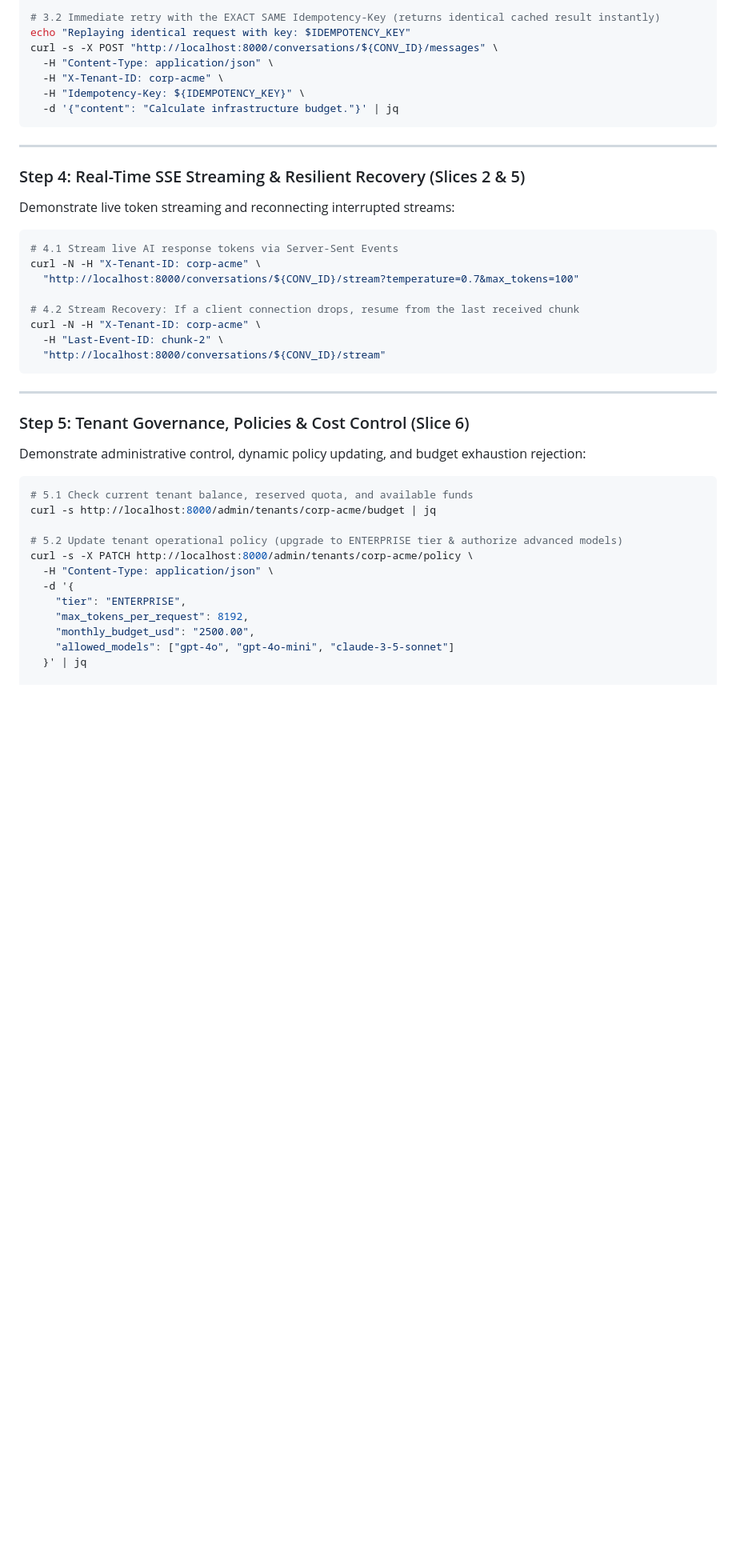
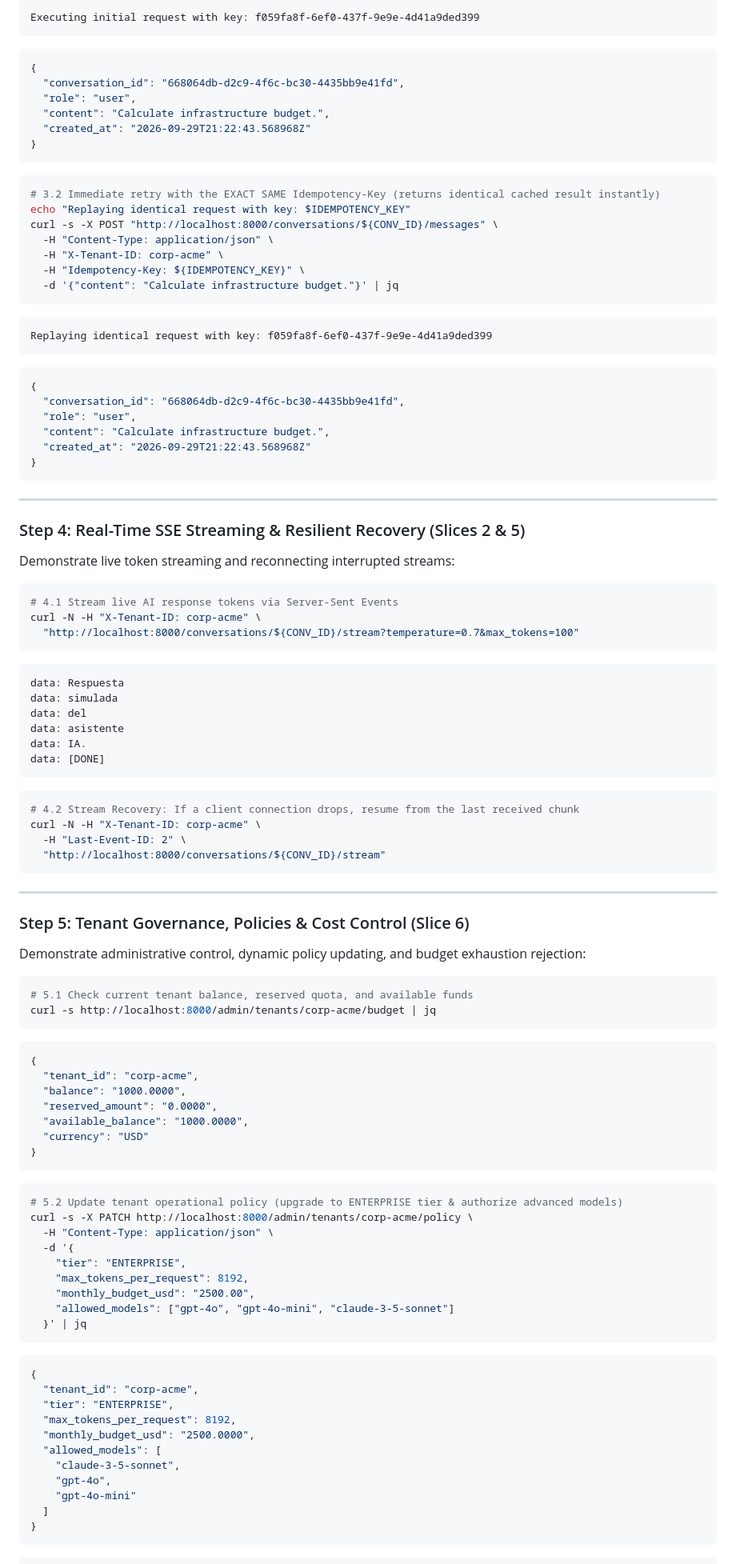
Before and after one commit to angelpixel-core/ai-conversation-platform, a Markdown page: README.md, the part around the change printed below. Shown: that part at 80% size. GitHub-like rendering; blank space fills up the shorter version.

````diff
--- a/README.md
+++ b/README.md
@@ -313,4 +340,18 @@ curl -s -X POST "http://localhost:8000/conversations/${CONV_ID}/messages" \
 
+```txt
+Executing initial request with key: f059fa8f-6ef0-437f-9e9e-4d41a9ded399
+```
+
+```json
+{
+  "conversation_id": "668064db-d2c9-4f6c-bc30-4435bb9e41fd",
+  "role": "user",
+  "content": "Calculate infrastructure budget.",
+  "created_at": "2026-09-29T21:22:43.568968Z"
+}
+```
+
+```bash
 # 3.2 Immediate retry with the EXACT SAME Idempotency-Key (returns identical cached result instantly)
 echo "Replaying identical request with key: $IDEMPOTENCY_KEY"
 curl -s -X POST "http://localhost:8000/conversations/${CONV_ID}/messages" \
@@ -318,6 +359,19 @@ curl -s -X POST "http://localhost:8000/conversations/${CONV_ID}/messages" \
   -H "X-Tenant-ID: corp-acme" \
   -H "Idempotency-Key: ${IDEMPOTENCY_KEY}" \
   -d '{"content": "Calculate infrastructure budget."}' | jq
+```
+
+```txt
+Replaying identical request with key: f059fa8f-6ef0-437f-9e9e-4d41a9ded399
+```
+
+```json
+{
+  "conversation_id": "668064db-d2c9-4f6c-bc30-4435bb9e41fd",
+  "role": "user",
+  "content": "Calculate infrastructure budget.",
+  "created_at": "2026-09-29T21:22:43.568968Z"
+}
 ```
 
 ---
@@ -330,10 +384,21 @@ Demonstrate live token streaming and reconnecting interrupted streams:
 # 4.1 Stream live AI response tokens via Server-Sent Events
 curl -N -H "X-Tenant-ID: corp-acme" \
   "http://localhost:8000/conversations/${CONV_ID}/stream?temperature=0.7&max_tokens=100"
+```
 
+```txt
+data: Respuesta
+data: simulada
+data: del
+data: asistente
+data: IA.
+data: [DONE]
+```
+
+```bash
 # 4.2 Stream Recovery: If a client connection drops, resume from the last received chunk
 curl -N -H "X-Tenant-ID: corp-acme" \
-  -H "Last-Event-ID: chunk-2" \
+  -H "Last-Event-ID: 2" \
   "http://localhost:8000/conversations/${CONV_ID}/stream"
 ```
 
@@ -346,7 +411,19 @@ Demonstrate administrative control, dynamic policy updating, and budget exhausti
 ```bash
 # 5.1 Check current tenant balance, reserved quota, and available funds
 curl -s http://localhost:8000/admin/tenants/corp-acme/budget | jq
+```
 
+```json
+{
+  "tenant_id": "corp-acme",
+  "balance": "1000.0000",
+  "reserved_amount": "0.0000",
+  "available_balance": "1000.0000",
+  "currency": "USD"
+}
+```
+
+```bash
 # 5.2 Update tenant operational policy (upgrade to ENTERPRISE tier & authorize advanced models)
 curl -s -X PATCH http://localhost:8000/admin/tenants/corp-acme/policy \
   -H "Content-Type: application/json" \
@@ -356,7 +433,23 @@ curl -s -X PATCH http://localhost:8000/admin/tenants/corp-acme/policy \
     "monthly_budget_usd": "2500.00",
     "allowed_models": ["gpt-4o", "gpt-4o-mini", "claude-3-5-sonnet"]
   }' | jq
+```
 
+```json
+{
+  "tenant_id": "corp-acme",
+  "tier": "ENTERPRISE",
+  "max_tokens_per_request": 8192,
+  "monthly_budget_usd": "2500.0000",
+  "allowed_models": [
+    "claude-3-5-sonnet",
+    "gpt-4o",
+    "gpt-4o-mini"
+  ]
+}
+```
+
+```bash
 # 5.3 Trigger Quota Rejection (HTTP 402 Payment Required) when reservation exceeds balance
 curl -s -w "\nHTTP Status: %{http_code}\n" \
   -X POST http://localhost:8000/admin/tenants/corp-acme/reserve \
````
Also changed, not shown: other parts of README.md (+36 -1 lines), .agent/architecture/system-map.mermaid.md (+3 -0 lines), docs/assets/walkthrough/ReDoc.png (added), 7 other files.
